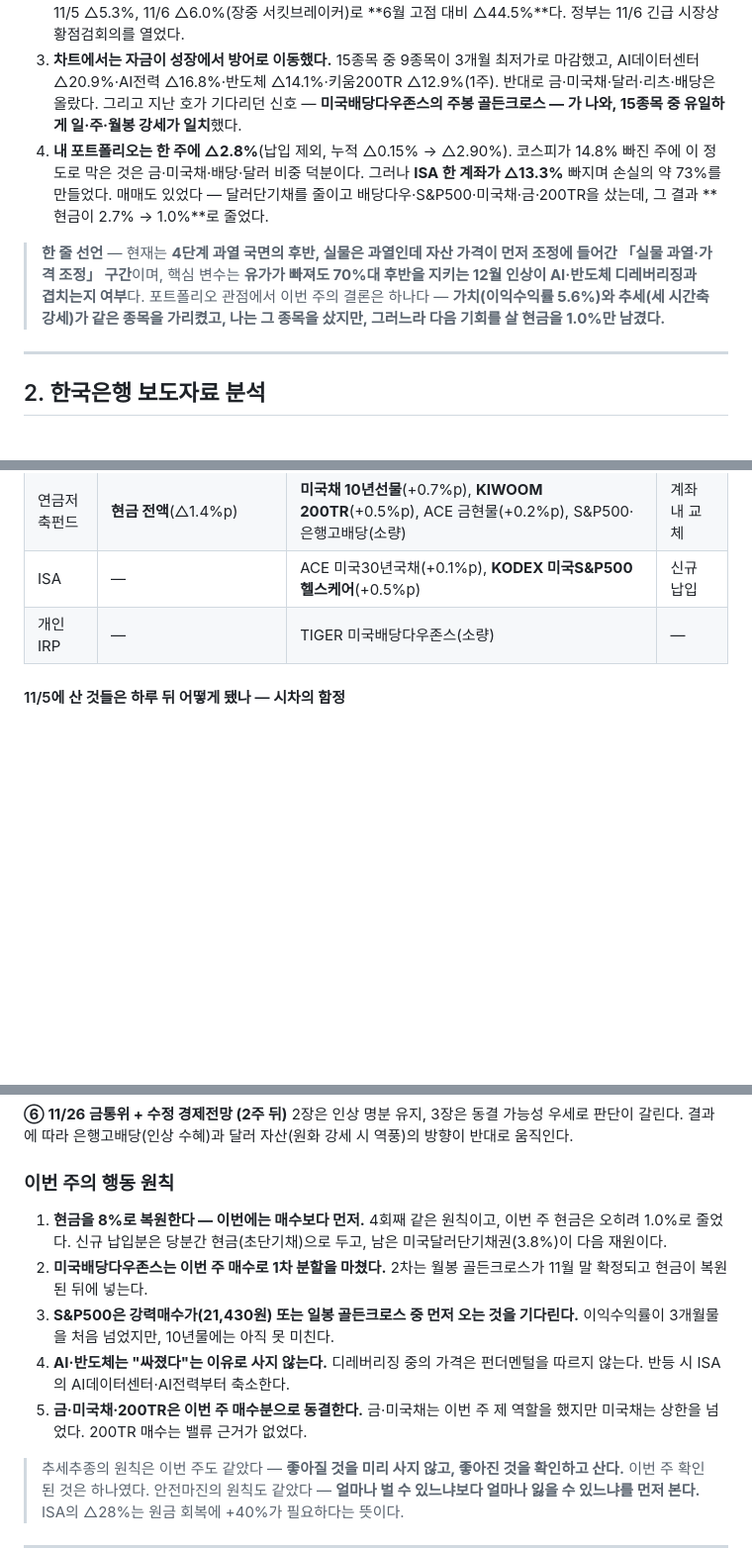
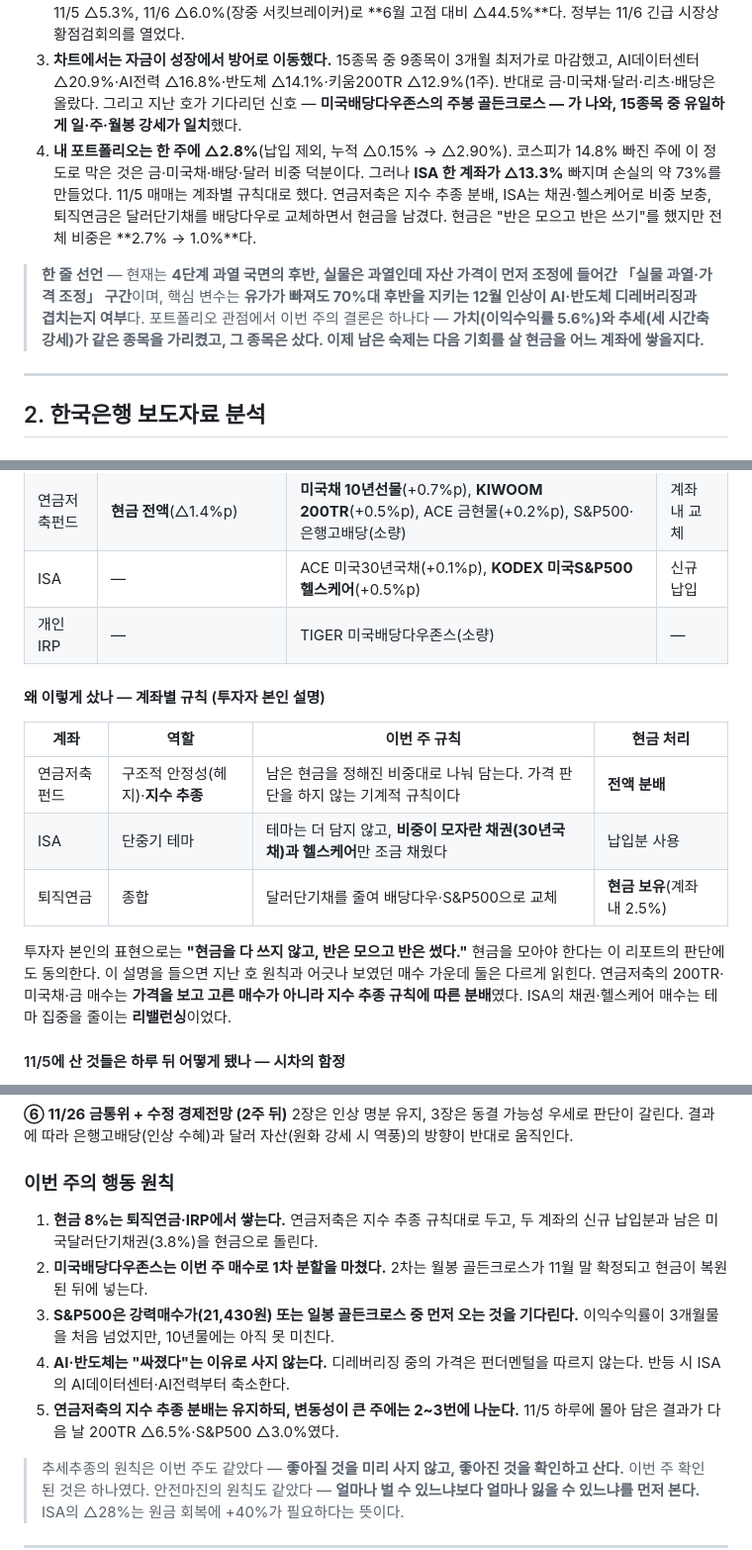
Before and after one commit to cbyangel/my-blog, a Markdown page: content/reports/2026-11-07.md, 3 parts joined by grey strips. Shown at 99% size. Drawn GitHub-style; blank space fills up the shorter version.

```diff
--- a/content/reports/2026-11-07.md
+++ b/content/reports/2026-11-07.md
@@ -15,9 +15,9 @@ description: 11/5 하루에 AI·반도체가 무너졌다 — 나스닥100 △6.
 1. **실물 지표는 과열 쪽으로 한 칸 더 갔다.** 미국 3분기 GDP **3.4%**, 10월 고용 **+16.5만**(컨센서스 6만 안팎), 시간당 임금 +0.4%, 9월 Core PCE **3.1%**. 한국은 9월 경상수지 **614.6억달러**로 월간 사상 최대, 10월 수출 +93.7%(반도체 +259%), 9월 전산업생산 +3.0%. 유가는 WTI 101.5 → **90.3달러**(△11.0%)로 내렸지만 12월 연준 인상 확률은 **76.8%**를 지켰다. 물가 압력의 원천이 유가에서 수요·임금으로 옮겨갔다.
 2. **그런데 11/5 하루에 자산시장이 꺾였다.** S&P500 △4.4%, 나스닥100 △6.4%, VIX 16.6 → 28.2. 코스피는 11/5 △5.3%, 11/6 △6.0%(장중 서킷브레이커)로 **6월 고점 대비 △44.5%**다. 정부는 11/6 긴급 시장상황점검회의를 열었다.
 3. **차트에서는 자금이 성장에서 방어로 이동했다.** 15종목 중 9종목이 3개월 최저가로 마감했고, AI데이터센터 △20.9%·AI전력 △16.8%·반도체 △14.1%·키움200TR △12.9%(1주). 반대로 금·미국채·달러·리츠·배당은 올랐다. 그리고 지난 호가 기다리던 신호 — **미국배당다우존스의 주봉 골든크로스 — 가 나와, 15종목 중 유일하게 일·주·월봉 강세가 일치**했다.
-4. **내 포트폴리오는 한 주에 △2.8%**(납입 제외, 누적 △0.15% → △2.90%). 코스피가 14.8% 빠진 주에 이 정도로 막은 것은 금·미국채·배당·달러 비중 덕분이다. 그러나 **ISA 한 계좌가 △13.3%** 빠지며 손실의 약 73%를 만들었다. 매매도 있었다 — 달러단기채를 줄이고 배당다우·S&P500·미국채·금·200TR을 샀는데, 그 결과 **현금이 2.7% → 1.0%**로 줄었다.
+4. **내 포트폴리오는 한 주에 △2.8%**(납입 제외, 누적 △0.15% → △2.90%). 코스피가 14.8% 빠진 주에 이 정도로 막은 것은 금·미국채·배당·달러 비중 덕분이다. 그러나 **ISA 한 계좌가 △13.3%** 빠지며 손실의 약 73%를 만들었다. 11/5 매매는 계좌별 규칙대로 했다. 연금저축은 지수 추종 분배, ISA는 채권·헬스케어로 비중 보충, 퇴직연금은 달러단기채를 배당다우로 교체하면서 현금을 남겼다. 현금은 "반은 모으고 반은 쓰기"를 했지만 전체 비중은 **2.7% → 1.0%**다.
 
-> **한 줄 선언** — 현재는 **4단계 과열 국면의 후반, 실물은 과열인데 자산 가격이 먼저 조정에 들어간 「실물 과열·가격 조정」 구간**이며, 핵심 변수는 **유가가 빠져도 70%대 후반을 지키는 12월 인상이 AI·반도체 디레버리징과 겹치는지 여부**다. 포트폴리오 관점에서 이번 주의 결론은 하나다 — **가치(이익수익률 5.6%)와 추세(세 시간축 강세)가 같은 종목을 가리켰고, 나는 그 종목을 샀지만, 그러느라 다음 기회를 살 현금을 1.0%만 남겼다.**
+> **한 줄 선언** — 현재는 **4단계 과열 국면의 후반, 실물은 과열인데 자산 가격이 먼저 조정에 들어간 「실물 과열·가격 조정」 구간**이며, 핵심 변수는 **유가가 빠져도 70%대 후반을 지키는 12월 인상이 AI·반도체 디레버리징과 겹치는지 여부**다. 포트폴리오 관점에서 이번 주의 결론은 하나다 — **가치(이익수익률 5.6%)와 추세(세 시간축 강세)가 같은 종목을 가리켰고, 그 종목은 샀다. 이제 남은 숙제는 다음 기회를 살 현금을 어느 계좌에 쌓을지다.**
 
 ---
 
@@ -803,6 +803,16 @@ LEI는 10월분이 11/19 발표라 9월값(99.6 보합, 6개월 변화율 +0.6%)
 | ISA | — | ACE 미국30년국채(+0.1%p), **KODEX 미국S&P500헬스케어**(+0.5%p) | 신규 납입 |
 | 개인IRP | — | TIGER 미국배당다우존스(소량) | — |
 
+#### 왜 이렇게 샀나 — 계좌별 규칙 (투자자 본인 설명)
+
+| 계좌 | 역할 | 이번 주 규칙 | 현금 처리 |
+|---|---|---|---|
+| 연금저축펀드 | 구조적 안정성(헤지)·**지수 추종** | 남은 현금을 정해진 비중대로 나눠 담는다. 가격 판단을 하지 않는 기계적 규칙이다 | **전액 분배** |
+| ISA | 단중기 테마 | 테마는 더 담지 않고, **비중이 모자란 채권(30년국채)과 헬스케어**만 조금 채웠다 | 납입분 사용 |
+| 퇴직연금 | 종합 | 달러단기채를 줄여 배당다우·S&P500으로 교체 | **현금 보유**(계좌 내 2.5%) |
+
+투자자 본인의 표현으로는 **"현금을 다 쓰지 않고, 반은 모으고 반은 썼다."** 현금을 모아야 한다는 이 리포트의 판단에도 동의한다. 이 설명을 들으면 지난 호 원칙과 어긋나 보였던 매수 가운데 둘은 다르게 읽힌다. 연금저축의 200TR·미국채·금 매수는 **가격을 보고 고른 매수가 아니라 지수 추종 규칙에 따른 분배**였다. ISA의 채권·헬스케어 매수는 테마 집중을 줄이는 **리밸런싱**이었다.
+
 #### 11/5에 산 것들은 하루 뒤 어떻게 됐나 — 시차의 함정
 
 11/5는 이번 주 급락의 날이지만, **국내 상장 미국 ETF에게는 급락 전날**이었다. 미국 증시가 무너진 것은 미국 시간 11/5이고, 한국 시장은 그 결과를 11/6에 받았다. 11/5 한국 장중에 거래된 미국 ETF는 오히려 미국 11/4 반등(S&P500 +1.6%)을 반영해 올라 있었다.
@@ -1113,11 +1123,11 @@ ISA 구성은 AI데이터센터 28%·반도체 27%·조선 11%·30년국채 11%
 
 ### 이번 주의 행동 원칙
 
-1. **현금을 8%로 복원한다 — 이번에는 매수보다 먼저.** 4회째 같은 원칙이고, 이번 주 현금은 오히려 1.0%로 줄었다. 신규 납입분은 당분간 현금(초단기채)으로 두고, 남은 미국달러단기채권(3.8%)이 다음 재원이다.
+1. **현금 8%는 퇴직연금·IRP에서 쌓는다.** 연금저축은 지수 추종 규칙대로 두고, 두 계좌의 신규 납입분과 남은 미국달러단기채권(3.8%)을 현금으로 돌린다.
 2. **미국배당다우존스는 이번 주 매수로 1차 분할을 마쳤다.** 2차는 월봉 골든크로스가 11월 말 확정되고 현금이 복원된 뒤에 넣는다.
 3. **S&P500은 강력매수가(21,430원) 또는 일봉 골든크로스 중 먼저 오는 것을 기다린다.** 이익수익률이 3개월물을 처음 넘었지만, 10년물에는 아직 못 미친다.
 4. **AI·반도체는 "싸졌다"는 이유로 사지 않는다.** 디레버리징 중의 가격은 펀더멘털을 따르지 않는다. 반등 시 ISA의 AI데이터센터·AI전력부터 축소한다.
-5. **금·미국채·200TR은 이번 주 매수분으로 동결한다.** 금·미국채는 이번 주 제 역할을 했지만 미국채는 상한을 넘었다. 200TR 매수는 밸류 근거가 없었다.
+5. **연금저축의 지수 추종 분배는 유지하되, 변동성이 큰 주에는 2~3번에 나눈다.** 11/5 하루에 몰아 담은 결과가 다음 날 200TR △6.5%·S&P500 △3.0%였다.
 
 > 추세추종의 원칙은 이번 주도 같았다 — **좋아질 것을 미리 사지 않고, 좋아진 것을 확인하고 산다.** 이번 주 확인된 것은 하나였다.
 > 안전마진의 원칙도 같았다 — **얼마나 벌 수 있느냐보다 얼마나 잃을 수 있느냐를 먼저 본다.** ISA의 △28%는 원금 회복에 +40%가 필요하다는 뜻이다.
```
Also changed, not shown: other parts of content/reports/2026-11-07.md (+15 -15 lines).
